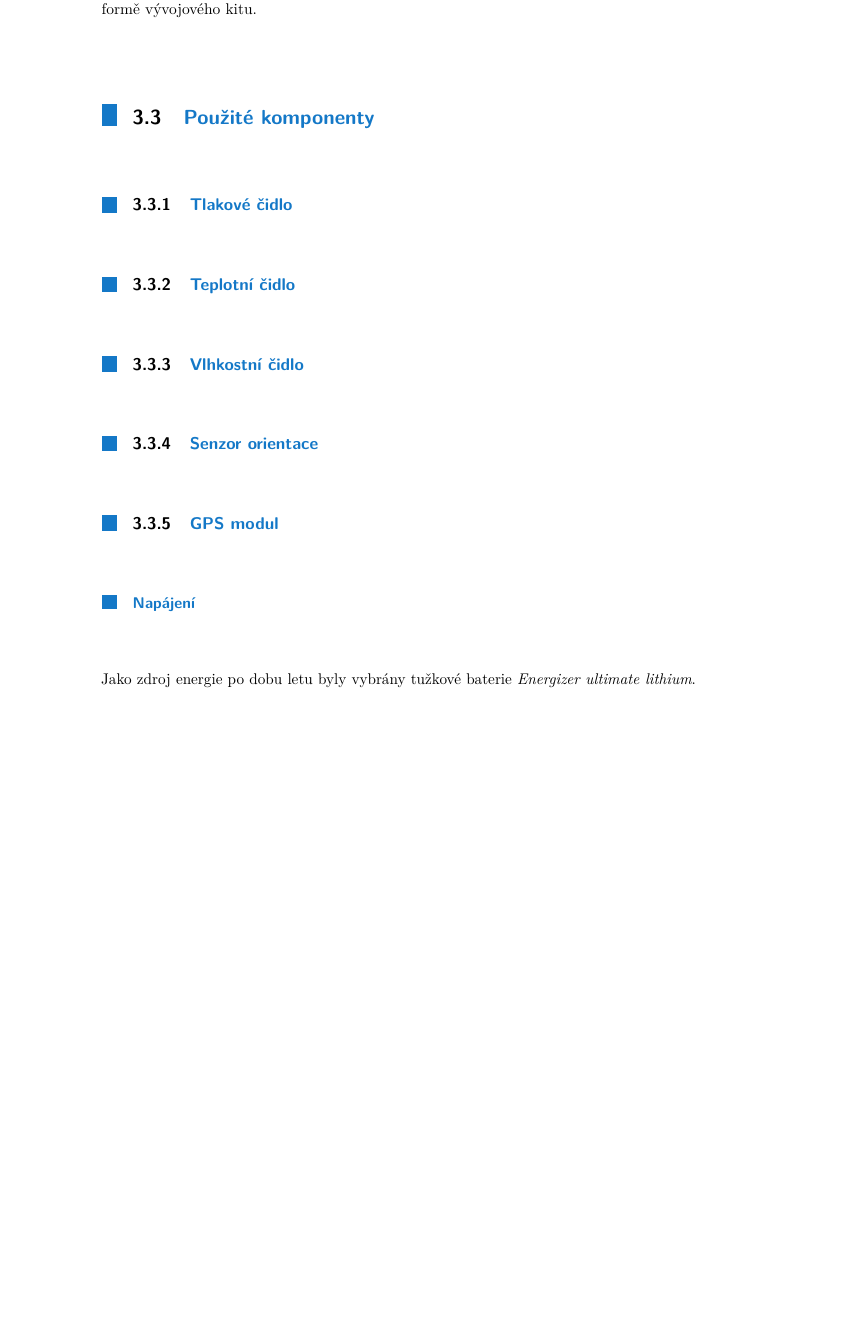
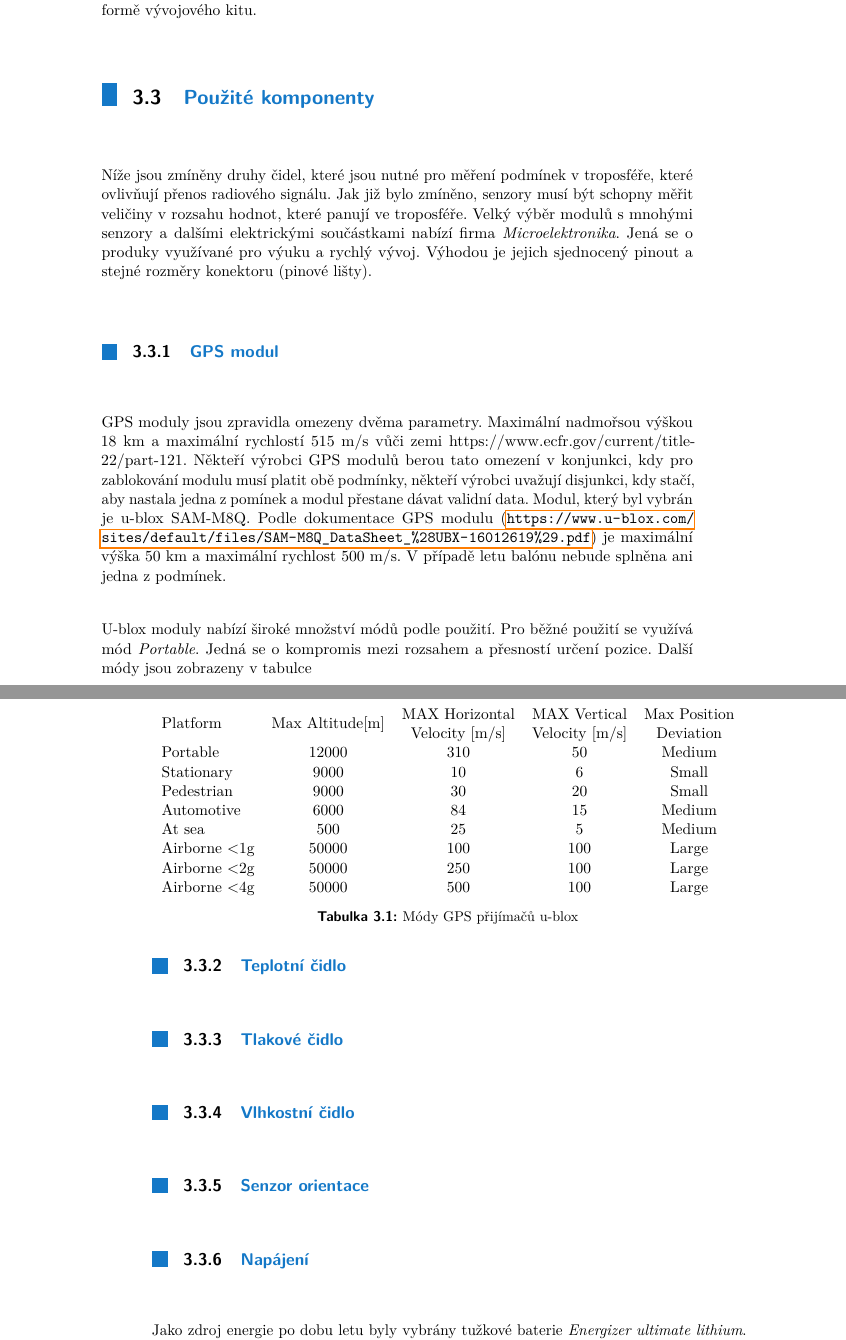
Before and after one commit to cviop/bk-text, a LaTeX thesis (ctutest.tex): part of page 15 of 31 before the commit and two parts of pages 15 and 16 of 31 after it, the two joined at a grey line, cut so that both start at the same text, the shorter picture padded with empty space. Compiled offline with pdfLaTeX.

```diff
--- a/ctutest.tex
+++ b/ctutest.tex
@@ -168,15 +169,41 @@
 		Při řešení této práce byla zvolena cesta modulů. Důvodem bylo malé množství času neumožňující případné zdlouhavé odlaďování zapojení a také nedostatek součástek samotných. V tomto případě byly dostupnější senzory ve formě modulů a mikroprocesor ve formě vývojového kitu.
 
 		\section{Použité komponenty}
+		Níže jsou zmíněny druhy čidel, které jsou nutné pro měření podmínek v troposféře, které ovlivňují přenos radiového signálu. Jak již bylo zmíněno, senzory musí být schopny měřit veličiny v rozsahu hodnot, které panují ve troposféře. Velký výběr modulů s mnohými senzory a dalšími elektrickými součástkami nabízí firma \textit{Microelektronika}. Jená se o produky využívané pro výuku a rychlý vývoj. Výhodou je jejich sjednocený pinout a stejné rozměry konektoru (pinové lišty).
+
+		\subsection{GPS modul}
+		GPS moduly jsou zpravidla omezeny dvěma parametry. Maximální nadmořsou výškou 18~km a maximální rychlostí 515~m/s vůči zemi https://www.ecfr.gov/current/title-22/part-121. Někteří výrobci GPS modulů berou tato omezení v konjunkci, kdy pro zablokování modulu musí platit obě podmínky, někteří výrobci uvažují  disjunkci, kdy stačí, aby nastala jedna z pomínek a modul přestane dávat validní data. Modul, který byl vybrán je u-blox SAM-M8Q. Podle dokumentace GPS modulu (\url{https://www.u-blox.com/sites/default/files/SAM-M8Q_DataSheet_%28UBX-16012619%29.pdf}) je maximální výška 50~km a maximální rychlost 500~m/s. V případě letu balónu nebude splněna ani jedna z podmínek.
+
+		U-blox moduly nabízí široké množství módů podle použití. Pro běžné použití se využívá mód \textit{Portable}. Jedná se o kompromis mezi rozsahem a přesností určení pozice. Další módy jsou zobrazeny v tabulce
+		\begin{table}[]
+			\centering
+			\label{tab:ublox:modes}
+			\caption{Módy GPS přijímačů u-blox}
+				\begin{tabular}{lcccc}
+				Platform &
+				Max Altitude{[}m{]} &
+				\begin{tabular}[c]{@{}c@{}}MAX Horizontal\\ Velocity {[}m/s{]}\end{tabular} &
+				\begin{tabular}[c]{@{}c@{}}MAX Vertical\\ Velocity {[}m/s{]}\end{tabular} &
+				\begin{tabular}[c]{@{}c@{}}Max Position \\ Deviation\end{tabular} \\
+				Portable               & 12000 & 310 & 50  & Medium \\
+				Stationary             & 9000  & 10  & 6   & Small  \\
+				Pedestrian             & 9000  & 30  & 20  & Small  \\
+				Automotive             & 6000  & 84  & 15  & Medium \\
+				At sea                 & 500   & 25  & 5   & Medium \\
+				Airborne \textless{}1g & 50000 & 100 & 100 & Large  \\
+				Airborne \textless{}2g & 50000 & 250 & 100 & Large  \\
+				Airborne \textless{}4g & 50000 & 500 & 100 & Large
+				\end{tabular}
+			\end{table}
+		\subsection{Teplotní čidlo}
 		\subsection{Tlakové čidlo}
-		\subsection{Teplotní čidlo}
 		\subsection{Vlhkostní čidlo}
 		\subsection{Senzor orientace}
-		\subsection{GPS modul}
-		\subsubsection{Napájení}
-		Jako zdroj energie po dobu letu byly vybrány tužkové baterie \textit{Energizer ultimate lithium}. Dle technického listu (odkaz) jsou schopny operovat až do teploty -40~°C při poklesu kapacity z xxx na xxx mAh. S ohledem na teploty panující ve stratopauze, které klesají až k -60~°C, byl počet zvýšen na 10 ks, nechávající jistou rezervu.
 
-		\subsection{Zdroje}
+		\subsection{Napájení}
+		Jako zdroj energie po dobu letu byly vybrány tužkové baterie \textit{Energizer ultimate lithium}. Dle technického listu (odkaz) jsou schopny operovat až do teploty -40~°C při poklesu kapacity z xxx na xxx mAh. S ohledem na teploty panující ve stratopauze, které klesají až k -60~°C, byl počet zvýšen na 10 ks, nechávající kapacitní rezervu.
+
+		\subsubsection{Zdroje}
 		Vstupní napětí se v závislosti na teplotě a momentálním odběru pohybuje od 18~V do 10~V. Pro zvýšení účinnosti byl jako hlavní regulátor využit spínaný zdroj. S ohledem na dostupnost součástek a ověřenost funkčnosti byl vybrán spínaný zdroj \textit{LMR33630} od firmy \textit{Texas Instruments}. Účinnost tohoto zdroje se pohybuje od TODO: zjistit z DSH.
 
 		Další výhodou spínaného zdroje je minimální PSRR - \textit{Power Source Rejection Ratio}. Výstupní napětí zůstává konstantní bez ohledu na změnu napětí na vstupu, dokud není překročeno minimální napájecí napětí. TOTO: kolik pro 5V vout.
```
Also changed, not shown: ctutest.pdf, ctutest.tex (13 more changed lines).
